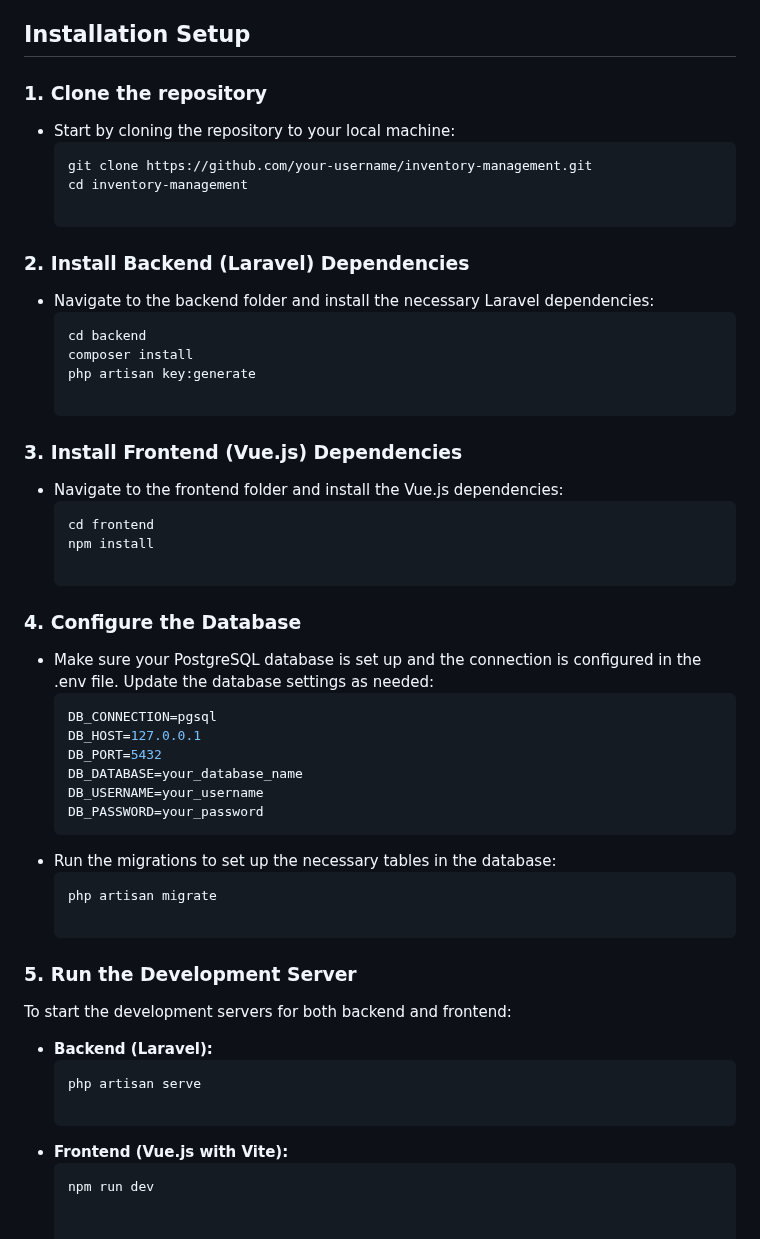
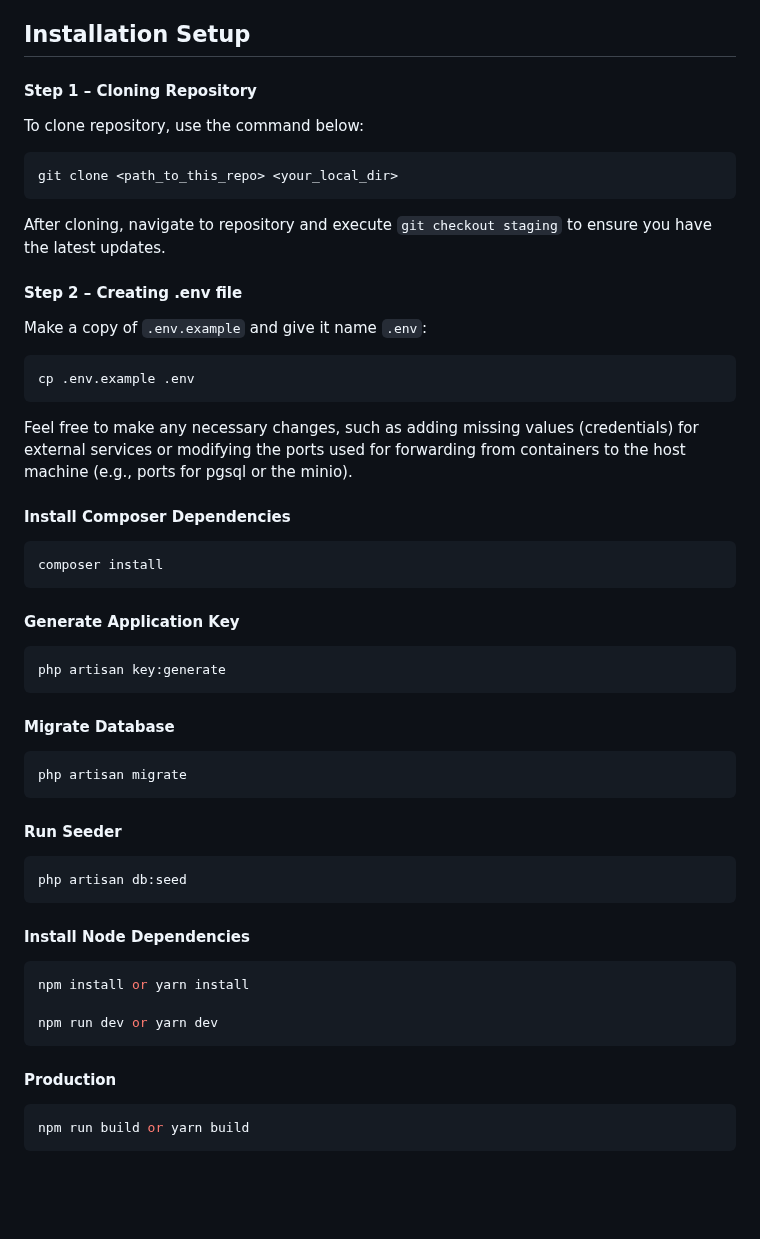
Before and after one commit to Suretek-Builds/Inventory-Management-System, a Markdown page: README.md, the part around the change. GitHub-like rendering; blank space fills up the shorter version.

````diff
--- a/README.md
+++ b/README.md
@@ -103,44 +103,62 @@ We welcome contributions! If you'd like to help improve this project, please for
 This project is licensed under the MIT License - see the LICENSE file for details.
 
 ## **Installation Setup**
-### **1. Clone the repository**
-- Start by cloning the repository to your local machine:
-  ```bash
-  git clone https://github.com/your-username/inventory-management.git
-  cd inventory-management
+#### Step 1 – Cloning Repository
 
-### **2. Install Backend (Laravel) Dependencies**
-- Navigate to the backend folder and install the necessary Laravel dependencies:
-  ```bash
-  cd backend
-  composer install
-  php artisan key:generate
+To clone repository, use the command below:
 
-### **3. Install Frontend (Vue.js) Dependencies**
-- Navigate to the frontend folder and install the Vue.js dependencies:
-  ```bash
-  cd frontend
-  npm install
+```shell
+git clone <path_to_this_repo> <your_local_dir>
+```
 
-### **4. Configure the Database**
-- Make sure your PostgreSQL database is set up and the connection is configured in the .env file. Update the database settings as needed:
-  ```bash
-  DB_CONNECTION=pgsql
-  DB_HOST=127.0.0.1
-  DB_PORT=5432
-  DB_DATABASE=your_database_name
-  DB_USERNAME=your_username
-  DB_PASSWORD=your_password
-- Run the migrations to set up the necessary tables in the database:
-  ```bash
-  php artisan migrate
+After cloning, navigate to repository and execute `git checkout staging`
+to ensure you have the latest updates.
 
-### **5. Run the Development Server**
-To start the development servers for both backend and frontend:
-- **Backend (Laravel):**
-  ```bash
-  php artisan serve
+#### Step 2 – Creating .env file
 
-- **Frontend (Vue.js with Vite):**
-  ```bash
-  npm run dev
+Make a copy of `.env.example` and give it name `.env`:
+
+```shell
+cp .env.example .env
+```
+
+Feel free to make any necessary changes, such as adding missing values (credentials) for external services or
+modifying the ports used for forwarding from containers to the host machine (e.g., ports for pgsql or the minio).
+
+
+#### Install Composer Dependencies
+
+```bash
+composer install
+```
+
+#### Generate Application Key
+
+```bash
+php artisan key:generate
+```
+
+#### Migrate Database
+
+```bash
+php artisan migrate
+```
+
+#### Run Seeder
+
+```bash
+php artisan db:seed
+```
+
+#### Install Node Dependencies
+
+```bash
+npm install or yarn install
+
+npm run dev or yarn dev
+```
+#### Production
+
+```bash
+npm run build or yarn build
+```
````
